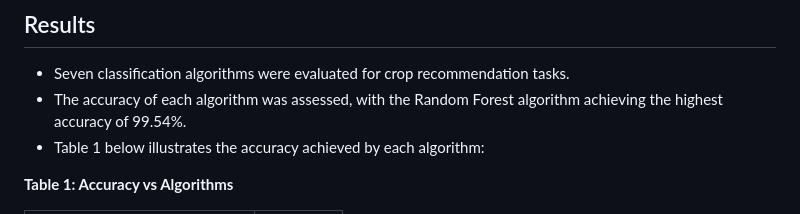
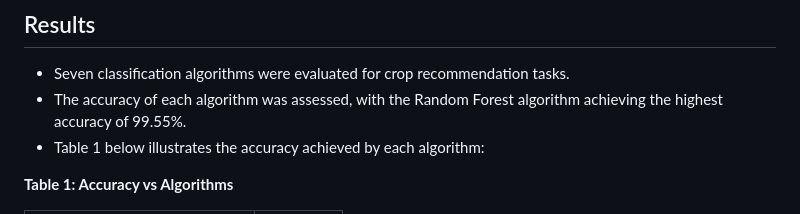
Before and after one commit to Gopika0263/VIDHAI, a Markdown page: README.md, the part around the change. GitHub-like rendering.

```diff
--- a/README.md
+++ b/README.md
@@ -74,7 +74,7 @@ These two models are integrated into the Smart Crop Recommendation System with P
 ## Results
 
 - Seven classification algorithms were evaluated for crop recommendation tasks.
-- The accuracy of each algorithm was assessed, with the Random Forest algorithm achieving the highest accuracy of 99.54%.
+- The accuracy of each algorithm was assessed, with the Random Forest algorithm achieving the highest accuracy of 99.55%.
 - Table 1 below illustrates the accuracy achieved by each algorithm:
 
 **Table 1: Accuracy vs Algorithms**
```
